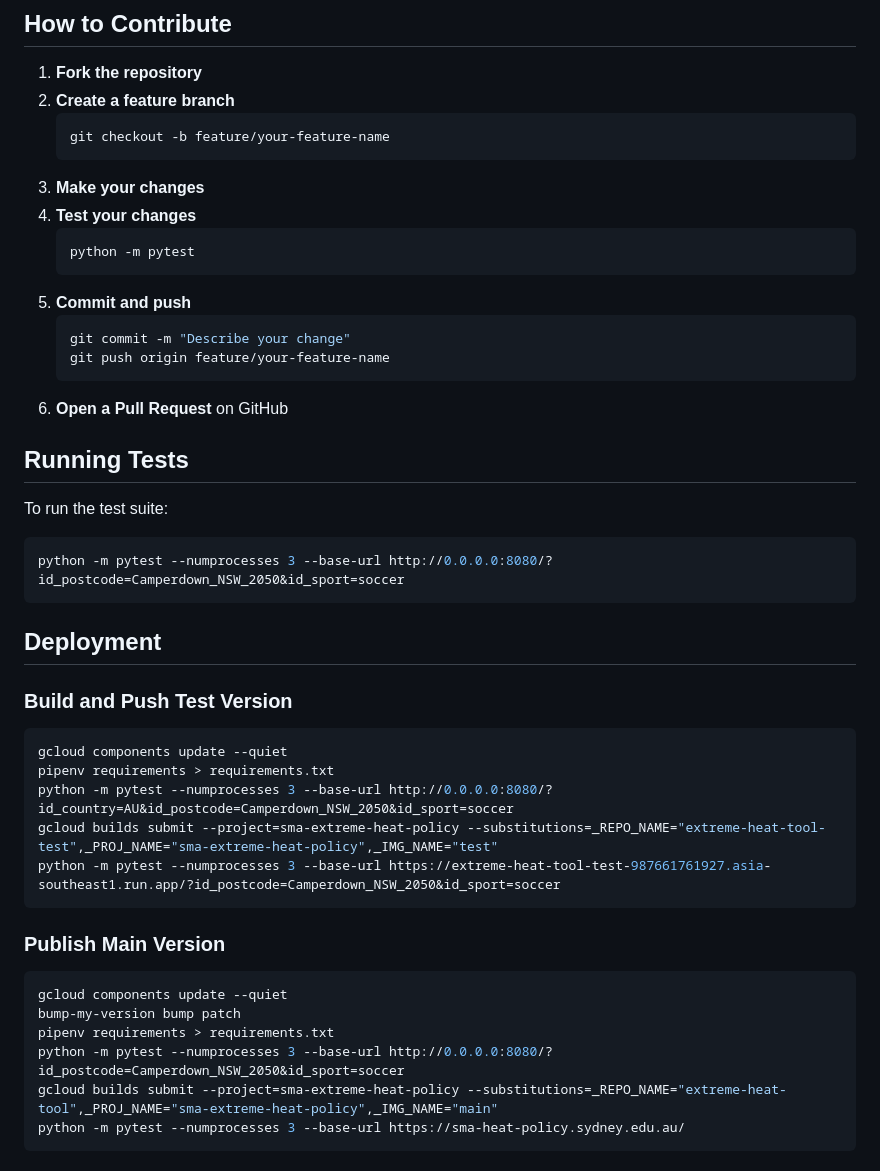
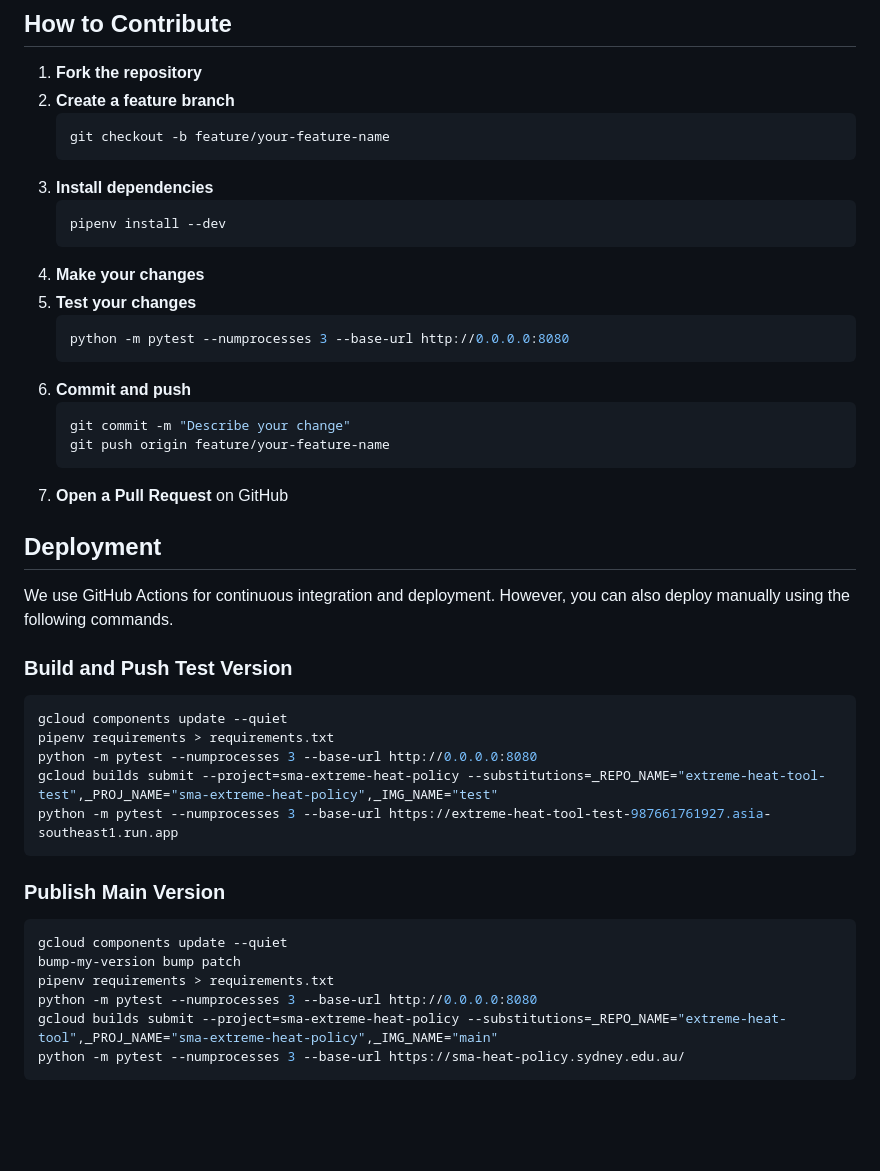
Before and after one commit to FedericoTartarini/tool-sma-extreme-heat-policy, a Markdown page: CONTRIBUTING.md, the part around the change. Drawn GitHub-style; blank space fills up the shorter version.

Commit message:
docs(contributing): Update contribution guidelines for clarity
Reorganize steps for contributing to improve readability and
clarify the installation and testing process.

````diff
--- a/CONTRIBUTING.md
+++ b/CONTRIBUTING.md
@@ -9,35 +9,35 @@ Thank you for your interest in improving the Sports Medicine Australia Extreme H
     ```bash
     git checkout -b feature/your-feature-name
     ```
-3. **Make your changes**
-4. **Test your changes**
+3. **Install dependencies**
     ```bash
-    python -m pytest
+    pipenv install --dev
     ```
-5. **Commit and push**
+4. **Make your changes**
+5. **Test your changes**
+    ```bash
+    python -m pytest --numprocesses 3 --base-url http://0.0.0.0:8080
+    ```
+6. **Commit and push**
     ```bash
     git commit -m "Describe your change"
     git push origin feature/your-feature-name
     ```
-6. **Open a Pull Request** on GitHub
-
-## Running Tests
-
-To run the test suite:
-```bash
-python -m pytest --numprocesses 3 --base-url http://0.0.0.0:8080/?id_postcode=Camperdown_NSW_2050&id_sport=soccer
-```
+7. **Open a Pull Request** on GitHub
 
 ## Deployment
+
+We use GitHub Actions for continuous integration and deployment.
+However, you can also deploy manually using the following commands.
 
 ### Build and Push Test Version
 
 ```bash
 gcloud components update --quiet
 pipenv requirements > requirements.txt
-python -m pytest --numprocesses 3 --base-url http://0.0.0.0:8080/?id_country=AU&id_postcode=Camperdown_NSW_2050&id_sport=soccer
+python -m pytest --numprocesses 3 --base-url http://0.0.0.0:8080
 gcloud builds submit --project=sma-extreme-heat-policy --substitutions=_REPO_NAME="extreme-heat-tool-test",_PROJ_NAME="sma-extreme-heat-policy",_IMG_NAME="test"
-python -m pytest --numprocesses 3 --base-url https://extreme-heat-tool-test-987661761927.asia-southeast1.run.app/?id_postcode=Camperdown_NSW_2050&id_sport=soccer
+python -m pytest --numprocesses 3 --base-url https://extreme-heat-tool-test-987661761927.asia-southeast1.run.app
 ```
 
 ### Publish Main Version
@@ -46,7 +46,7 @@ python -m pytest --numprocesses 3 --base-url https://extreme-heat-tool-test-9876
 gcloud components update --quiet
 bump-my-version bump patch
 pipenv requirements > requirements.txt
-python -m pytest --numprocesses 3 --base-url http://0.0.0.0:8080/?id_postcode=Camperdown_NSW_2050&id_sport=soccer
+python -m pytest --numprocesses 3 --base-url http://0.0.0.0:8080
 gcloud builds submit --project=sma-extreme-heat-policy --substitutions=_REPO_NAME="extreme-heat-tool",_PROJ_NAME="sma-extreme-heat-policy",_IMG_NAME="main"
 python -m pytest --numprocesses 3 --base-url https://sma-heat-policy.sydney.edu.au/
 ```
````
